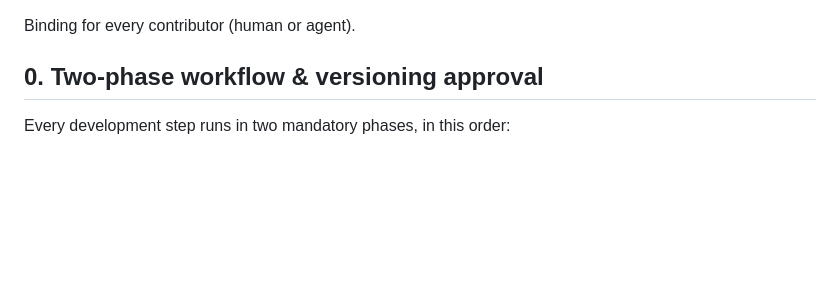
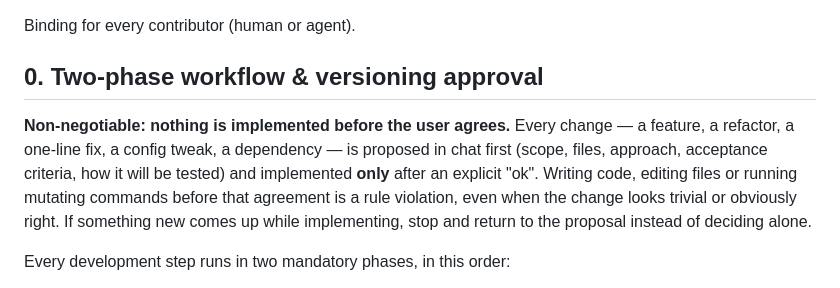
Before and after one commit to stefare90/jobcaliber, a Markdown page: AGENTS.md, the part around the change. Rendered like a GitHub page; blank space fills up the shorter version.

Commit message:
docs(agents): require explicit approval before any implementation

```diff
--- a/AGENTS.md
+++ b/AGENTS.md
@@ -3,6 +3,13 @@
 Binding for every contributor (human or agent).
 
 ## 0. Two-phase workflow & versioning approval
+
+**Non-negotiable: nothing is implemented before the user agrees.** Every change — a feature, a
+refactor, a one-line fix, a config tweak, a dependency — is proposed in chat first (scope, files,
+approach, acceptance criteria, how it will be tested) and implemented **only** after an explicit
+"ok". Writing code, editing files or running mutating commands before that agreement is a rule
+violation, even when the change looks trivial or obviously right. If something new comes up while
+implementing, stop and return to the proposal instead of deciding alone.
 
 Every development step runs in two mandatory phases, in this order:
 
```
